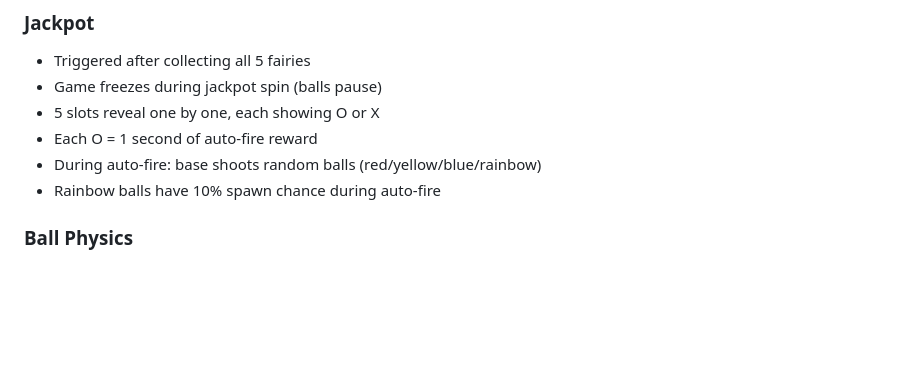
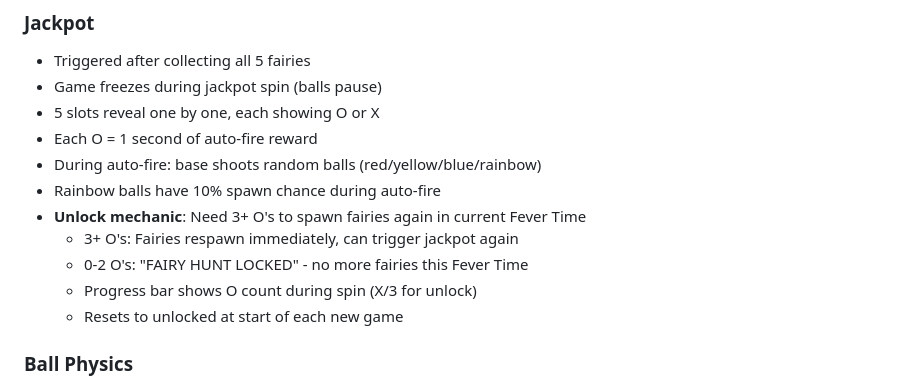
Before and after one commit to fernsugi/pinbounce-demo, a Markdown page: claude.md, the part around the change. Rendered like a GitHub page; blank space fills up the shorter version.

Commit message:
Update docs: fairy hunt unlock applies to current Fever Time
Co-Authored-By: Claude Opus 4.5 <noreply@anthropic.com>

```diff
--- a/claude.md
+++ b/claude.md
@@ -114,6 +114,11 @@ Pin Bounce! is a mobile-first arcade game built with vanilla JavaScript and HTML
 - Each O = 1 second of auto-fire reward
 - During auto-fire: base shoots random balls (red/yellow/blue/rainbow)
 - Rainbow balls have 10% spawn chance during auto-fire
+- **Unlock mechanic**: Need 3+ O's to spawn fairies again in current Fever Time
+  - 3+ O's: Fairies respawn immediately, can trigger jackpot again
+  - 0-2 O's: "FAIRY HUNT LOCKED" - no more fairies this Fever Time
+  - Progress bar shows O count during spin (X/3 for unlock)
+  - Resets to unlocked at start of each new game
 
 ### Ball Physics
 - Tiny random velocity nudge on wall bounce prevents infinite loops
```
